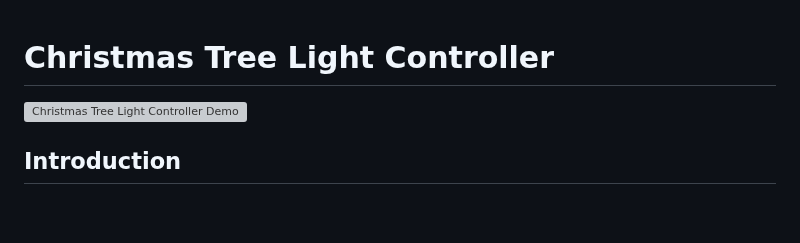
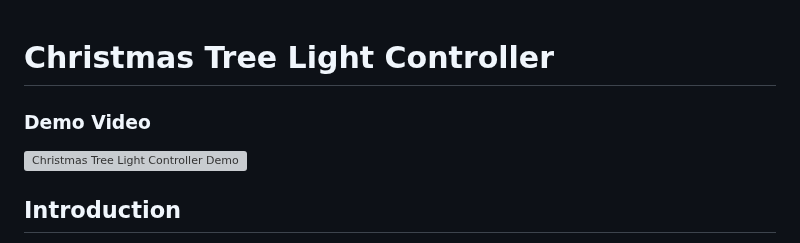
Before and after one commit to olsenbt/XmasLights, a Markdown page: README.md, the part around the change. Rendered like a GitHub page; blank space fills up the shorter version; grey boxes are pictures that could not be loaded.

```diff
--- a/README.md
+++ b/README.md
@@ -1,5 +1,6 @@
 # Christmas Tree Light Controller
 
+### Demo Video
 [![Christmas Tree Light Controller Demo](https://img.youtube.com/vi/4Ud3u6gmLVs/0.jpg)](https://www.youtube.com/watch?v=4Ud3u6gmLVs&ab_channel=BennettOlsen)
 
 
```
